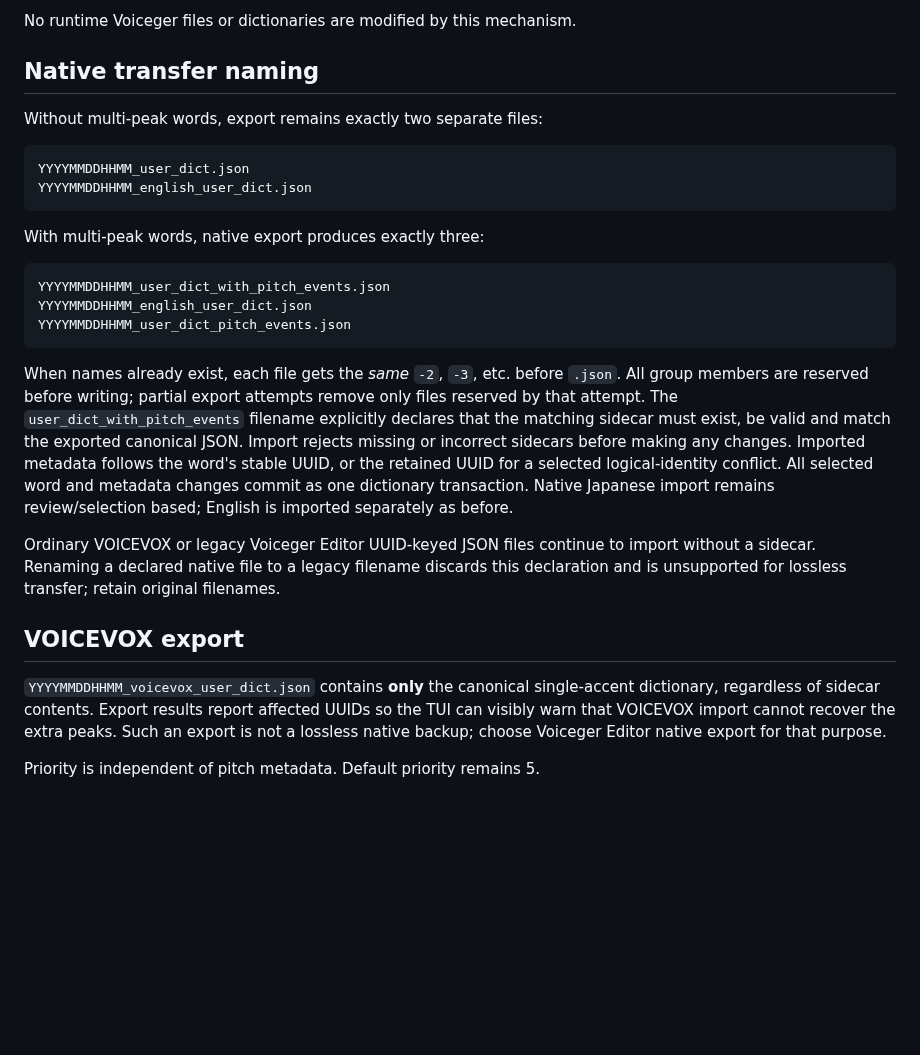
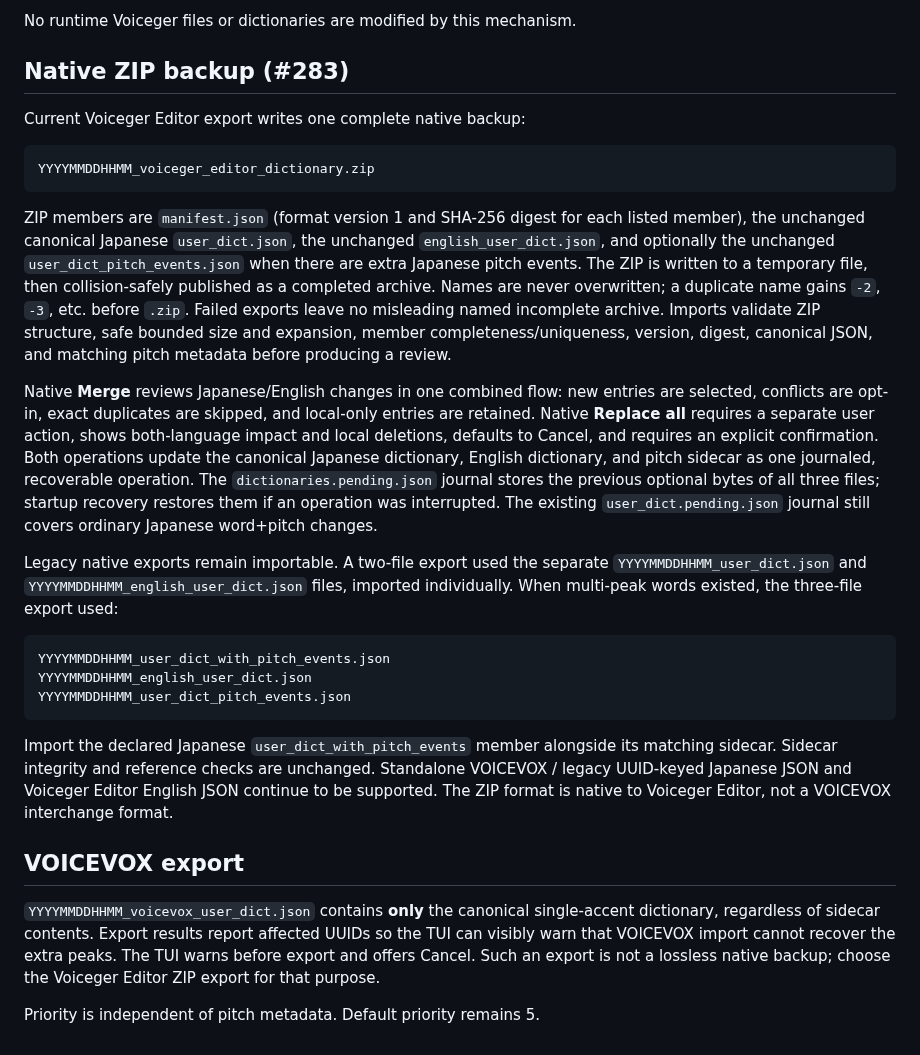
Before and after one commit to sayosomi/voiceger-editor, a Markdown page: docs/development/japanese-dictionary-pitch-metadata.md, the part around the change. GitHub-like rendering; blank space fills up the shorter version.

Commit message:
Update native pitch metadata transfer contract for versioned ZIP backups (#283)

````diff
--- a/docs/development/japanese-dictionary-pitch-metadata.md
+++ b/docs/development/japanese-dictionary-pitch-metadata.md
@@ -61,16 +61,41 @@ or unmatched persistent sidecar is a storage error, never a silent reset.
 
 No runtime Voiceger files or dictionaries are modified by this mechanism.
 
-## Native transfer naming
+## Native ZIP backup (#283)
 
-Without multi-peak words, export remains exactly two separate files:
+Current Voiceger Editor export writes one complete native backup:
 
 ```text
-YYYYMMDDHHMM_user_dict.json
-YYYYMMDDHHMM_english_user_dict.json
+YYYYMMDDHHMM_voiceger_editor_dictionary.zip
 ```
 
-With multi-peak words, native export produces exactly three:
+ZIP members are `manifest.json` (format version 1 and SHA-256 digest for
+each listed member), the unchanged canonical Japanese `user_dict.json`,
+the unchanged `english_user_dict.json`, and optionally the unchanged
+`user_dict_pitch_events.json` when there are extra Japanese pitch events.
+The ZIP is written to a temporary file, then collision-safely published as
+a completed archive. Names are never overwritten; a duplicate name gains
+`-2`, `-3`, etc. before `.zip`. Failed exports leave no misleading
+named incomplete archive. Imports validate ZIP structure, safe bounded
+size and expansion, member completeness/uniqueness, version, digest,
+canonical JSON, and matching pitch metadata before producing a review.
+
+Native **Merge** reviews Japanese/English changes in one combined flow:
+new entries are selected, conflicts are opt-in, exact duplicates are
+skipped, and local-only entries are retained. Native **Replace all**
+requires a separate user action, shows both-language impact and local
+deletions, defaults to Cancel, and requires an explicit confirmation.
+Both operations update the canonical Japanese dictionary, English
+dictionary, and pitch sidecar as one journaled, recoverable operation.
+The `dictionaries.pending.json` journal stores the previous optional
+bytes of all three files; startup recovery restores them if an operation
+was interrupted. The existing `user_dict.pending.json` journal still
+covers ordinary Japanese word+pitch changes.
+
+Legacy native exports remain importable. A two-file export used the
+separate `YYYYMMDDHHMM_user_dict.json` and
+`YYYYMMDDHHMM_english_user_dict.json` files, imported individually.
+When multi-peak words existed, the three-file export used:
 
 ```text
 YYYYMMDDHHMM_user_dict_with_pitch_events.json
@@ -78,28 +103,19 @@ YYYYMMDDHHMM_english_user_dict.json
 YYYYMMDDHHMM_user_dict_pitch_events.json
 ```
 
-When names already exist, each file gets the *same* `-2`, `-3`, etc.
-before `.json`. All group members are reserved before writing; partial
-export attempts remove only files reserved by that attempt. The
-`user_dict_with_pitch_events` filename explicitly declares that the
-matching sidecar must exist, be valid and match the exported canonical JSON.
-Import rejects missing or incorrect sidecars before making any changes.
-Imported metadata follows the word's stable UUID, or the retained UUID for
-a selected logical-identity conflict. All selected word and metadata changes
-commit as one dictionary transaction. Native Japanese import remains
-review/selection based; English is imported separately as before.
-
-Ordinary VOICEVOX or legacy Voiceger Editor UUID-keyed JSON files continue
-to import without a sidecar. Renaming a declared native file to a legacy
-filename discards this declaration and is unsupported for lossless transfer;
-retain original filenames.
+Import the declared Japanese `user_dict_with_pitch_events` member
+alongside its matching sidecar. Sidecar integrity and reference checks
+are unchanged. Standalone VOICEVOX / legacy UUID-keyed Japanese JSON
+and Voiceger Editor English JSON continue to be supported. The ZIP
+format is native to Voiceger Editor, not a VOICEVOX interchange format.
 
 ## VOICEVOX export
 
 `YYYYMMDDHHMM_voicevox_user_dict.json` contains **only** the canonical
 single-accent dictionary, regardless of sidecar contents. Export results
 report affected UUIDs so the TUI can visibly warn that VOICEVOX import
-cannot recover the extra peaks. Such an export is not a lossless native
-backup; choose Voiceger Editor native export for that purpose.
+cannot recover the extra peaks. The TUI warns before export and offers
+Cancel. Such an export is not a lossless native backup; choose the Voiceger
+Editor ZIP export for that purpose.
 
 Priority is independent of pitch metadata. Default priority remains 5.
````
